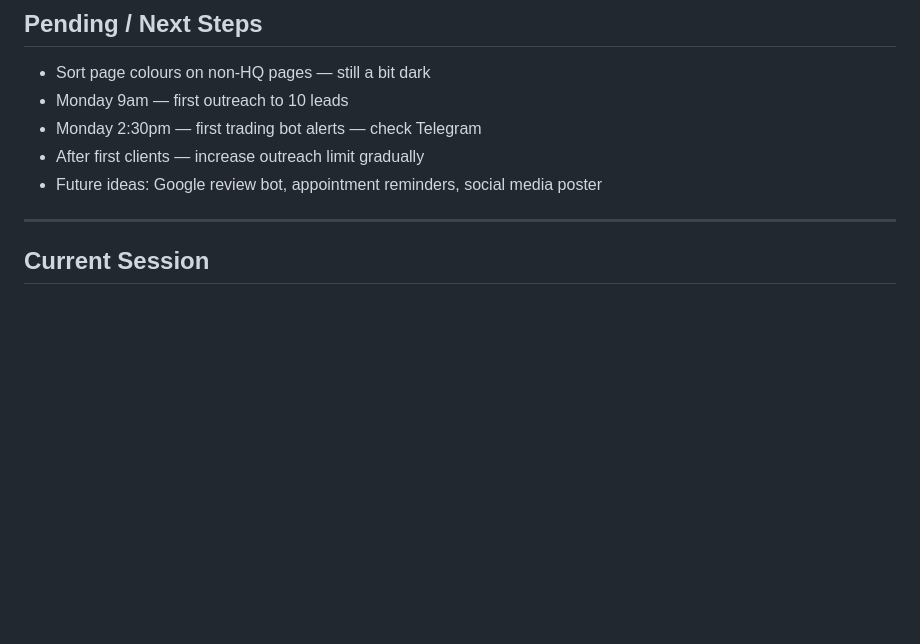
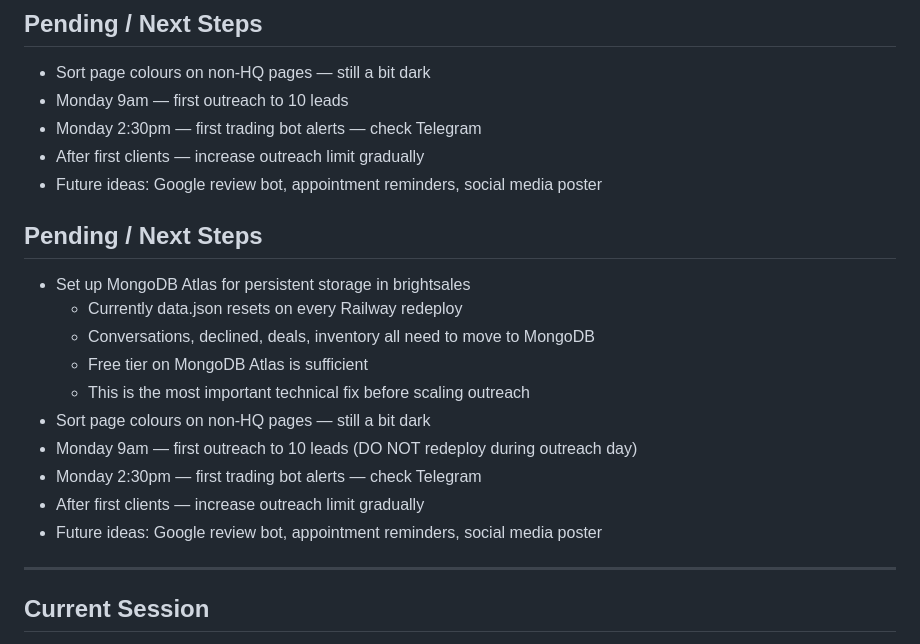
Before and after one commit to cbright1927-coder/brighthq, a Markdown page: BRIEFING.md, the part around the change. Rendered like a GitHub page; blank space fills up the shorter version.

```diff
--- a/BRIEFING.md
+++ b/BRIEFING.md
@@ -115,7 +115,18 @@ Hi, I'm Callum, a young entrepreneur in Wales building multiple income streams.
 - Monday 2:30pm — first trading bot alerts — check Telegram
 - After first clients — increase outreach limit gradually
 - Future ideas: Google review bot, appointment reminders, social media poster
+## Pending / Next Steps
 
+- Set up MongoDB Atlas for persistent storage in brightsales
+  - Currently data.json resets on every Railway redeploy
+  - Conversations, declined, deals, inventory all need to move to MongoDB
+  - Free tier on MongoDB Atlas is sufficient
+  - This is the most important technical fix before scaling outreach
+- Sort page colours on non-HQ pages — still a bit dark
+- Monday 9am — first outreach to 10 leads (DO NOT redeploy during outreach day)
+- Monday 2:30pm — first trading bot alerts — check Telegram
+- After first clients — increase outreach limit gradually
+- Future ideas: Google review bot, appointment reminders, social media poster
 ---
 
 ## Current Session
```
